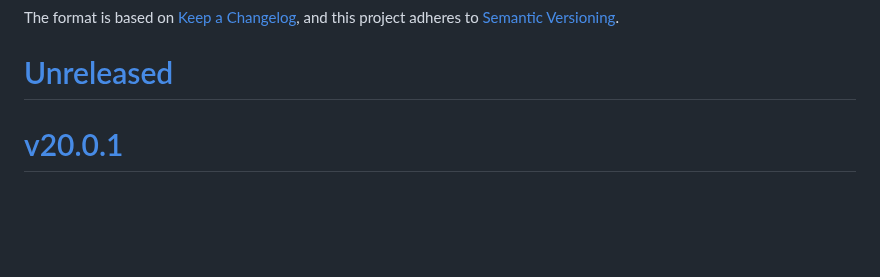
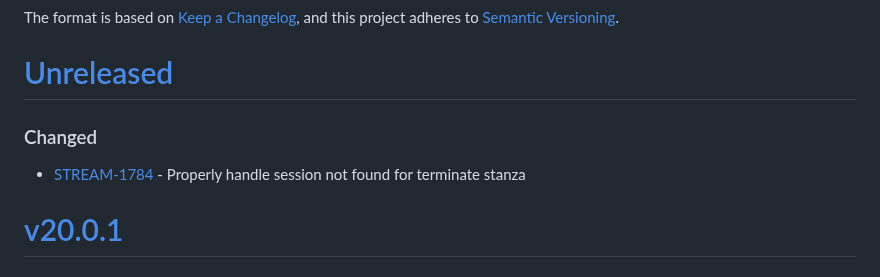
Before and after one commit to purecloudlabs/genesys-cloud-streaming-client, a Markdown page: CHANGELOG.md, the part around the change. Drawn GitHub-style; blank space fills up the shorter version.

Commit message:
STREAM-1784: update changelog

```diff
--- a/CHANGELOG.md
+++ b/CHANGELOG.md
@@ -5,6 +5,8 @@ The format is based on [Keep a Changelog](https://keepachangelog.com/en/1.0.0/),
 and this project adheres to [Semantic Versioning](https://semver.org/spec/v2.0.0.html).
 
 # [Unreleased](https://github.com/purecloudlabs/genesys-cloud-streaming-client/compare/v20.0.1...HEAD)
+### Changed
+* [STREAM-1784](https://inindca.atlassian.net/browse/STREAM-1784) - Properly handle session not found for terminate stanza
 
 # [v20.0.1](https://github.com/purecloudlabs/genesys-cloud-streaming-client/compare/v20.0.0...v20.0.1)
 ### Changed
```
